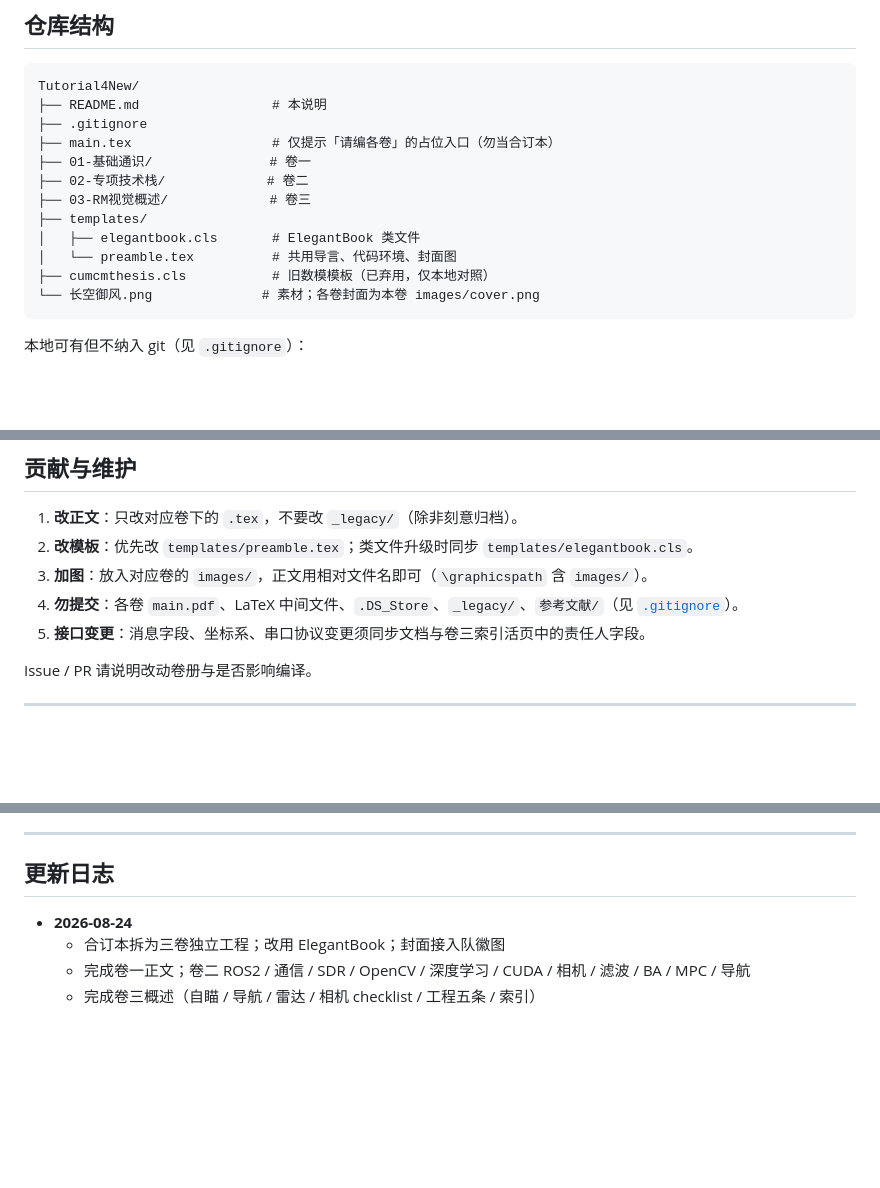
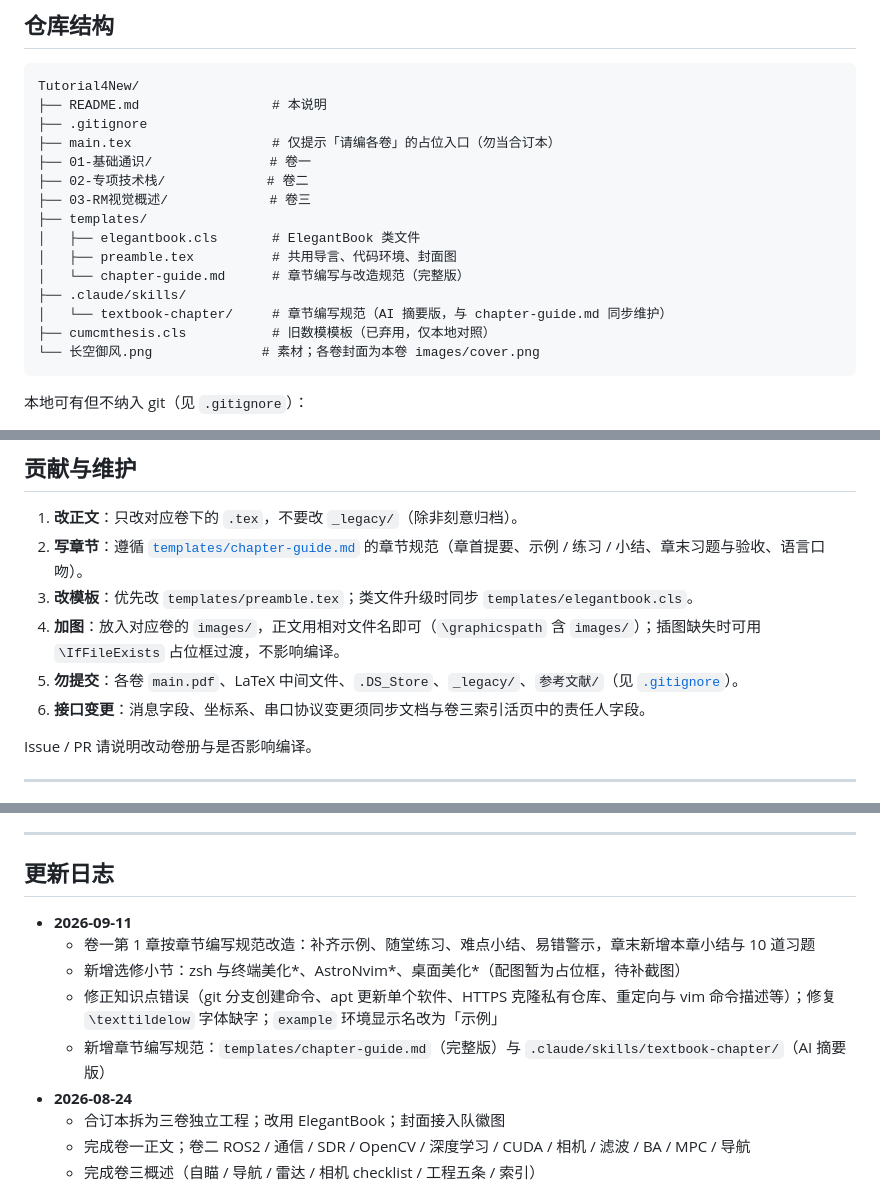
Before and after one commit to nuaa-rm/Tutorial4New, a Markdown page: README.md, 3 parts joined by grey strips. Drawn GitHub-style; blank space fills up the shorter version.

Commit message:
[update]更新README.md

````diff
--- a/README.md
+++ b/README.md
@@ -113,7 +113,10 @@ Tutorial4New/
 ├── 03-RM视觉概述/             # 卷三
 ├── templates/
 │   ├── elegantbook.cls       # ElegantBook 类文件
-│   └── preamble.tex          # 共用导言、代码环境、封面图
+│   ├── preamble.tex          # 共用导言、代码环境、封面图
+│   └── chapter-guide.md      # 章节编写与改造规范（完整版）
+├── .claude/skills/
+│   └── textbook-chapter/     # 章节编写规范（AI 摘要版，与 chapter-guide.md 同步维护）
 ├── cumcmthesis.cls           # 旧数模模板（已弃用，仅本地对照）
 └── 长空御风.png              # 素材；各卷封面为本卷 images/cover.png
 ```
@@ -186,10 +189,11 @@ xelatex -interaction=nonstopmode main.tex
 ## 贡献与维护
 
 1. **改正文**：只改对应卷下的 `.tex`，不要改 `_legacy/`（除非刻意归档）。
-2. **改模板**：优先改 `templates/preamble.tex`；类文件升级时同步 `templates/elegantbook.cls`。
-3. **加图**：放入对应卷的 `images/`，正文用相对文件名即可（`\graphicspath` 含 `images/`）。
-4. **勿提交**：各卷 `main.pdf`、LaTeX 中间文件、`.DS_Store`、`_legacy/`、`参考文献/`（见 [`.gitignore`](.gitignore)）。
-5. **接口变更**：消息字段、坐标系、串口协议变更须同步文档与卷三索引活页中的责任人字段。
+2. **写章节**：遵循 [`templates/chapter-guide.md`](templates/chapter-guide.md) 的章节规范（章首提要、示例 / 练习 / 小结、章末习题与验收、语言口吻）。
+3. **改模板**：优先改 `templates/preamble.tex`；类文件升级时同步 `templates/elegantbook.cls`。
+4. **加图**：放入对应卷的 `images/`，正文用相对文件名即可（`\graphicspath` 含 `images/`）；插图缺失时可用 `\IfFileExists` 占位框过渡，不影响编译。
+5. **勿提交**：各卷 `main.pdf`、LaTeX 中间文件、`.DS_Store`、`_legacy/`、`参考文献/`（见 [`.gitignore`](.gitignore)）。
+6. **接口变更**：消息字段、坐标系、串口协议变更须同步文档与卷三索引活页中的责任人字段。
 
 Issue / PR 请说明改动卷册与是否影响编译。
 
@@ -207,6 +211,11 @@ Issue / PR 请说明改动卷册与是否影响编译。
 
 ## 更新日志
 
+- **2026-09-11**
+  - 卷一第 1 章按章节编写规范改造：补齐示例、随堂练习、难点小结、易错警示，章末新增本章小结与 10 道习题
+  - 新增选修小节：zsh 与终端美化*、AstroNvim*、桌面美化*（配图暂为占位框，待补截图）
+  - 修正知识点错误（git 分支创建命令、apt 更新单个软件、HTTPS 克隆私有仓库、重定向与 vim 命令描述等）；修复 `\texttildelow` 字体缺字；`example` 环境显示名改为「示例」
+  - 新增章节编写规范：`templates/chapter-guide.md`（完整版）与 `.claude/skills/textbook-chapter/`（AI 摘要版）
 - **2026-08-24**
   - 合订本拆为三卷独立工程；改用 ElegantBook；封面接入队徽图
   - 完成卷一正文；卷二 ROS2 / 通信 / SDR / OpenCV / 深度学习 / CUDA / 相机 / 滤波 / BA / MPC / 导航
````
Also changed, not shown: other parts of README.md (+4 -4 lines).
